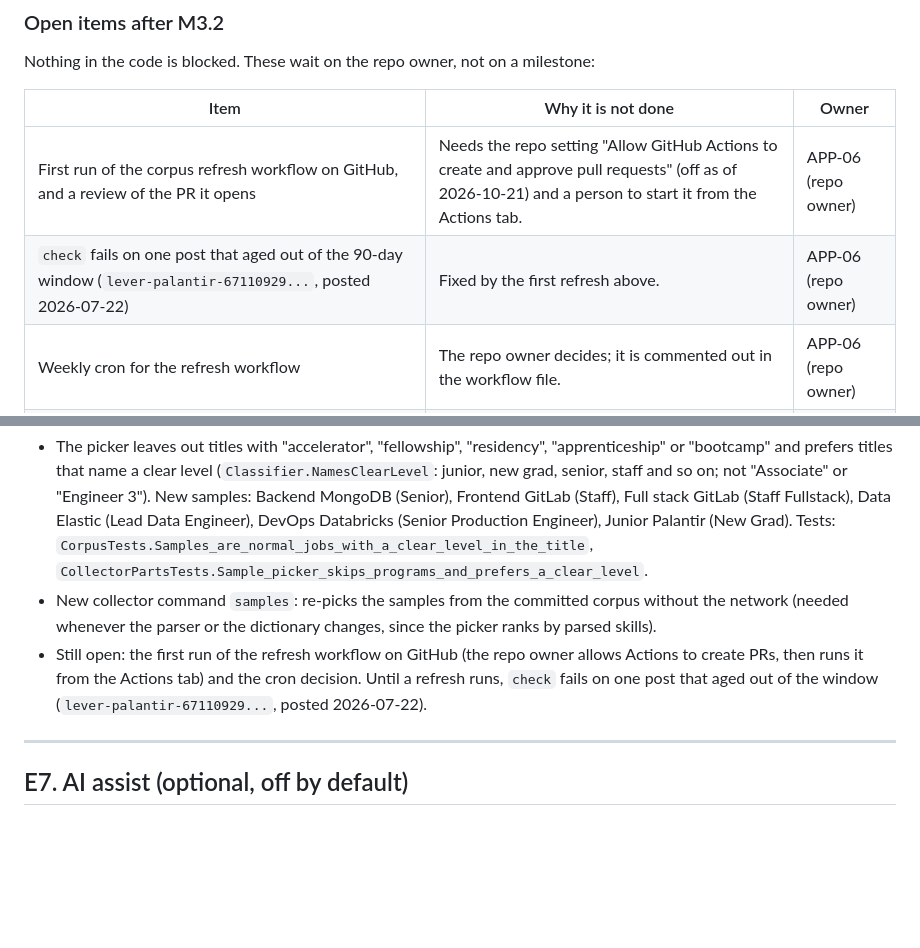
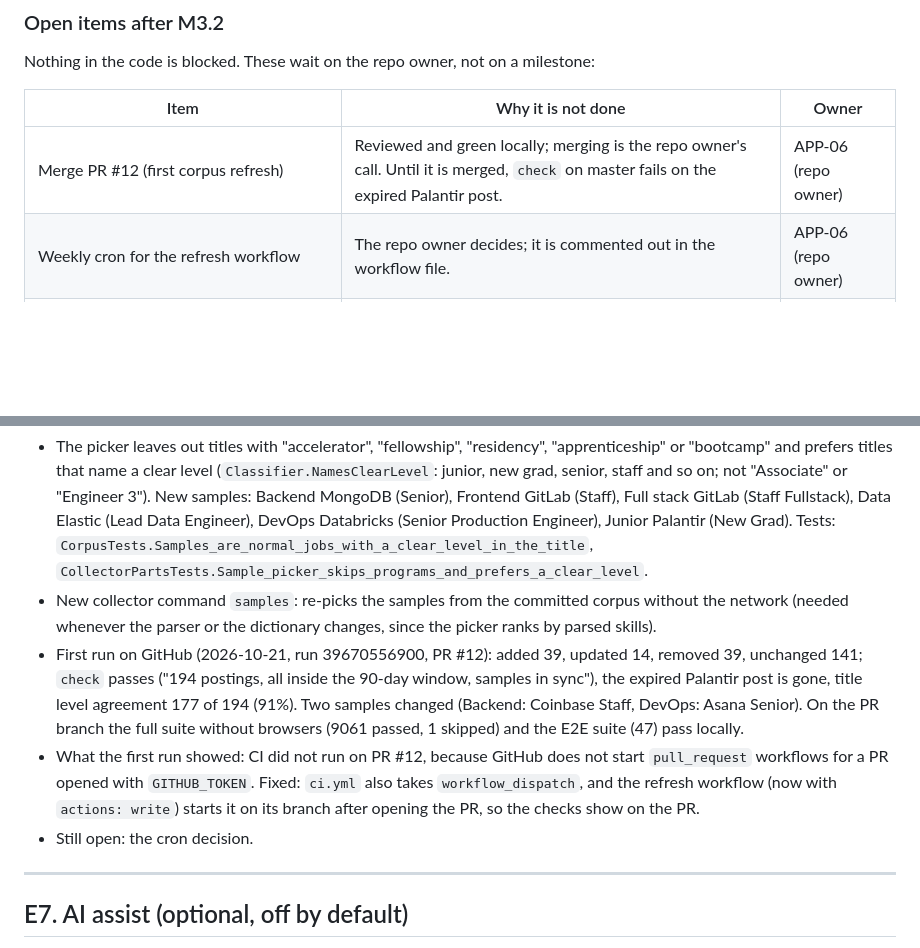
Before and after one commit to EzequielRindello/cv-tailor, a Markdown page: features.md, 2 parts joined by grey strips. GitHub-like rendering; blank space fills up the shorter version.

Commit message:
chore: Update feature status and notes for corpus refresh workflow and CI adjustments

```diff
--- a/features.md
+++ b/features.md
@@ -188,8 +188,7 @@ Nothing in the code is blocked. These wait on the repo owner, not on a milestone
 
 | Item | Why it is not done | Owner |
 |---|---|---|
-| First run of the corpus refresh workflow on GitHub, and a review of the PR it opens | Needs the repo setting "Allow GitHub Actions to create and approve pull requests" (off as of 2026-10-21) and a person to start it from the Actions tab. | APP-06 (repo owner) |
-| `check` fails on one post that aged out of the 90-day window (`lever-palantir-67110929...`, posted 2026-07-22) | Fixed by the first refresh above. | APP-06 (repo owner) |
+| Merge PR #12 (first corpus refresh) | Reviewed and green locally; merging is the repo owner's call. Until it is merged, `check` on master fails on the expired Palantir post. | APP-06 (repo owner) |
 | Weekly cron for the refresh workflow | The repo owner decides; it is commented out in the workflow file. | APP-06 (repo owner) |
 | TEST-08 snapshots over `FixtureLoader.CorpusJdNames` | Snapshots are not built yet. | TEST-08 (M5) |
 
@@ -826,7 +825,9 @@ Verify: `CorpusTests` samples test updated to the new rule; the first run's PR e
 Progress notes:
 - The picker leaves out titles with "accelerator", "fellowship", "residency", "apprenticeship" or "bootcamp" and prefers titles that name a clear level (`Classifier.NamesClearLevel`: junior, new grad, senior, staff and so on; not "Associate" or "Engineer 3"). New samples: Backend MongoDB (Senior), Frontend GitLab (Staff), Full stack GitLab (Staff Fullstack), Data Elastic (Lead Data Engineer), DevOps Databricks (Senior Production Engineer), Junior Palantir (New Grad). Tests: `CorpusTests.Samples_are_normal_jobs_with_a_clear_level_in_the_title`, `CollectorPartsTests.Sample_picker_skips_programs_and_prefers_a_clear_level`.
 - New collector command `samples`: re-picks the samples from the committed corpus without the network (needed whenever the parser or the dictionary changes, since the picker ranks by parsed skills).
-- Still open: the first run of the refresh workflow on GitHub (the repo owner allows Actions to create PRs, then runs it from the Actions tab) and the cron decision. Until a refresh runs, `check` fails on one post that aged out of the window (`lever-palantir-67110929...`, posted 2026-07-22).
+- First run on GitHub (2026-10-21, run 39670556900, PR #12): added 39, updated 14, removed 39, unchanged 141; `check` passes ("194 postings, all inside the 90-day window, samples in sync"), the expired Palantir post is gone, title level agreement 177 of 194 (91%). Two samples changed (Backend: Coinbase Staff, DevOps: Asana Senior). On the PR branch the full suite without browsers (9061 passed, 1 skipped) and the E2E suite (47) pass locally.
+- What the first run showed: CI did not run on PR #12, because GitHub does not start `pull_request` workflows for a PR opened with `GITHUB_TOKEN`. Fixed: `ci.yml` also takes `workflow_dispatch`, and the refresh workflow (now with `actions: write`) starts it on its branch after opening the PR, so the checks show on the PR.
+- Still open: the cron decision.
 
 ---
 
```
Also changed, not shown: other parts of features.md (+1 -1 lines).
